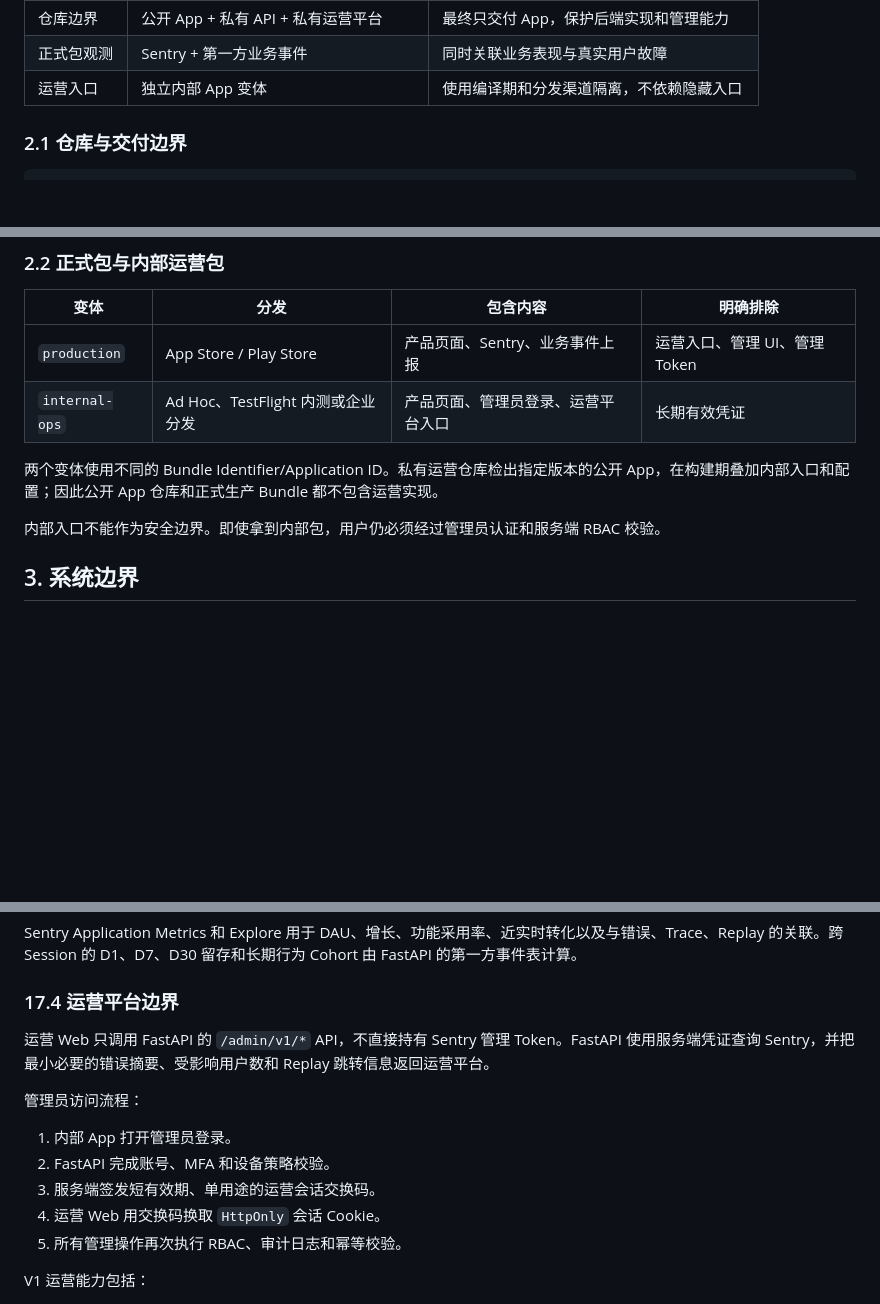
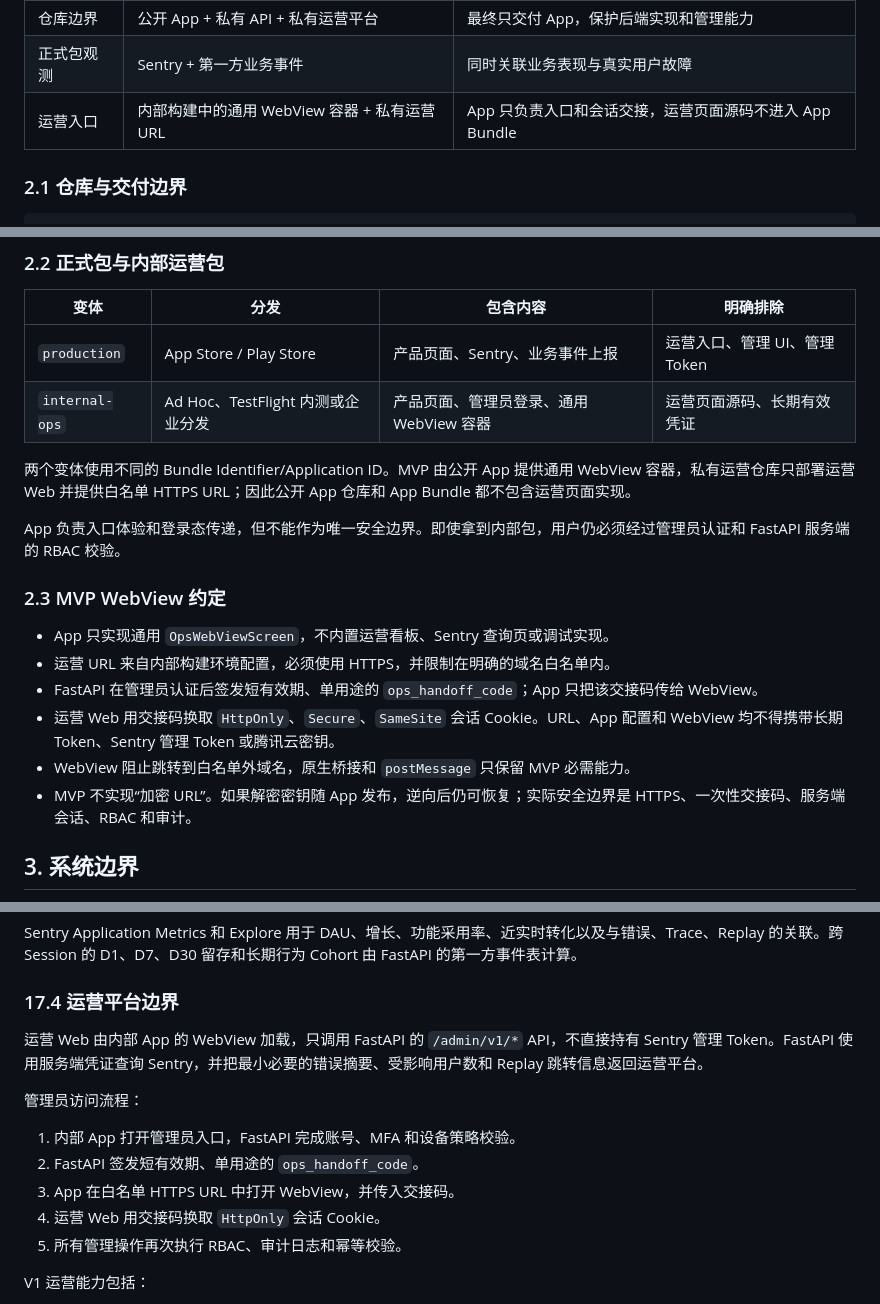
Before and after one commit to maowulin/english-room, a Markdown page: docs/architecture/v1-product-architecture.md, 3 parts joined by grey strips. Drawn GitHub-style; blank space fills up the shorter version.

```diff
--- a/docs/architecture/v1-product-architecture.md
+++ b/docs/architecture/v1-product-architecture.md
@@ -29,7 +29,7 @@ V1 需要在短周期内形成可录屏的完整闭环，同时保留替换内
 | Demo 存储 | 内存 Repository + 本地任务运行器 | 缩短开发时间，但接口允许替换 |
 | 仓库边界 | 公开 App + 私有 API + 私有运营平台 | 最终只交付 App，保护后端实现和管理能力 |
 | 正式包观测 | Sentry + 第一方业务事件 | 同时关联业务表现与真实用户故障 |
-| 运营入口 | 独立内部 App 变体 | 使用编译期和分发渠道隔离，不依赖隐藏入口 |
+| 运营入口 | 内部构建中的通用 WebView 容器 + 私有运营 URL | App 只负责入口和会话交接，运营页面源码不进入 App Bundle |
 
 ### 2.1 仓库与交付边界
 
@@ -66,11 +66,20 @@ maowulin/english-room-op       Private
 | 变体 | 分发 | 包含内容 | 明确排除 |
 | --- | --- | --- | --- |
 | `production` | App Store / Play Store | 产品页面、Sentry、业务事件上报 | 运营入口、管理 UI、管理 Token |
-| `internal-ops` | Ad Hoc、TestFlight 内测或企业分发 | 产品页面、管理员登录、运营平台入口 | 长期有效凭证 |
+| `internal-ops` | Ad Hoc、TestFlight 内测或企业分发 | 产品页面、管理员登录、通用 WebView 容器 | 运营页面源码、长期有效凭证 |
 
-两个变体使用不同的 Bundle Identifier/Application ID。私有运营仓库检出指定版本的公开 App，在构建期叠加内部入口和配置；因此公开 App 仓库和正式生产 Bundle 都不包含运营实现。
+两个变体使用不同的 Bundle Identifier/Application ID。MVP 由公开 App 提供通用 WebView 容器，私有运营仓库只部署运营 Web 并提供白名单 HTTPS URL；因此公开 App 仓库和 App Bundle 都不包含运营页面实现。
 
-内部入口不能作为安全边界。即使拿到内部包，用户仍必须经过管理员认证和服务端 RBAC 校验。
+App 负责入口体验和登录态传递，但不能作为唯一安全边界。即使拿到内部包，用户仍必须经过管理员认证和 FastAPI 服务端的 RBAC 校验。
+
+### 2.3 MVP WebView 约定
+
+- App 只实现通用 `OpsWebViewScreen`，不内置运营看板、Sentry 查询页或调试实现。
+- 运营 URL 来自内部构建环境配置，必须使用 HTTPS，并限制在明确的域名白名单内。
+- FastAPI 在管理员认证后签发短有效期、单用途的 `ops_handoff_code`；App 只把该交接码传给 WebView。
+- 运营 Web 用交接码换取 `HttpOnly`、`Secure`、`SameSite` 会话 Cookie。URL、App 配置和 WebView 均不得携带长期 Token、Sentry 管理 Token 或腾讯云密钥。
+- WebView 阻止跳转到白名单外域名，原生桥接和 `postMessage` 只保留 MVP 必需能力。
+- MVP 不实现“加密 URL”。如果解密密钥随 App 发布，逆向后仍可恢复；实际安全边界是 HTTPS、一次性交接码、服务端会话、RBAC 和审计。
 
 ## 3. 系统边界
 
@@ -695,14 +704,14 @@ Sentry Application Metrics 和 Explore 用于 DAU、增长、功能采用率、
 
 ### 17.4 运营平台边界
 
-运营 Web 只调用 FastAPI 的 `/admin/v1/*` API，不直接持有 Sentry 管理 Token。FastAPI 使用服务端凭证查询 Sentry，并把最小必要的错误摘要、受影响用户数和 Replay 跳转信息返回运营平台。
+运营 Web 由内部 App 的 WebView 加载，只调用 FastAPI 的 `/admin/v1/*` API，不直接持有 Sentry 管理 Token。FastAPI 使用服务端凭证查询 Sentry，并把最小必要的错误摘要、受影响用户数和 Replay 跳转信息返回运营平台。
 
 管理员访问流程：
 
-1. 内部 App 打开管理员登录。
-2. FastAPI 完成账号、MFA 和设备策略校验。
-3. 服务端签发短有效期、单用途的运营会话交换码。
-4. 运营 Web 用交换码换取 `HttpOnly` 会话 Cookie。
+1. 内部 App 打开管理员入口，FastAPI 完成账号、MFA 和设备策略校验。
+2. FastAPI 签发短有效期、单用途的 `ops_handoff_code`。
+3. App 在白名单 HTTPS URL 中打开 WebView，并传入交接码。
+4. 运营 Web 用交接码换取 `HttpOnly` 会话 Cookie。
 5. 所有管理操作再次执行 RBAC、审计日志和幂等校验。
 
 V1 运营能力包括：
```
Also changed, not shown: other parts of docs/architecture/v1-product-architecture.md (+1 -1 lines), README.md (+3 -3 lines).
